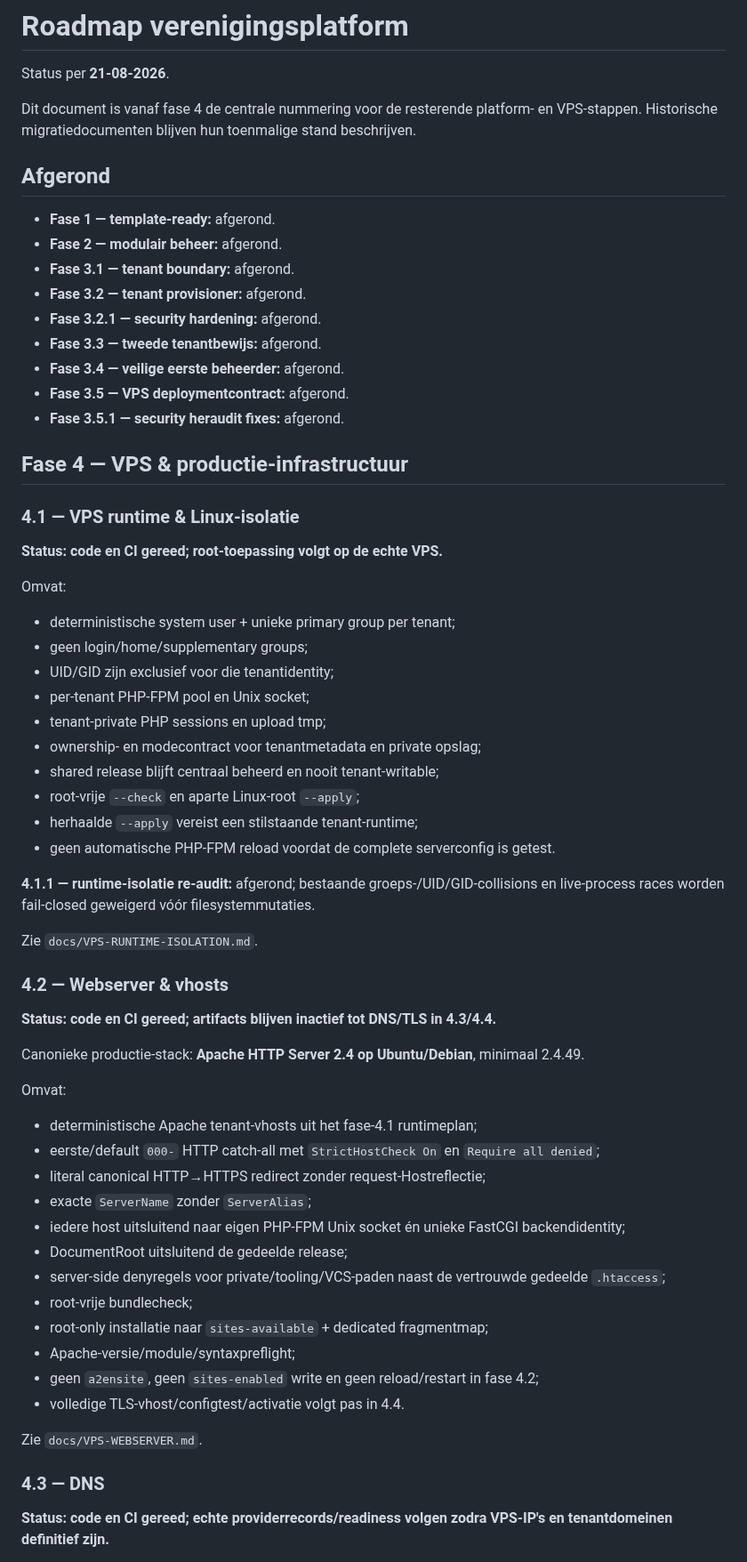
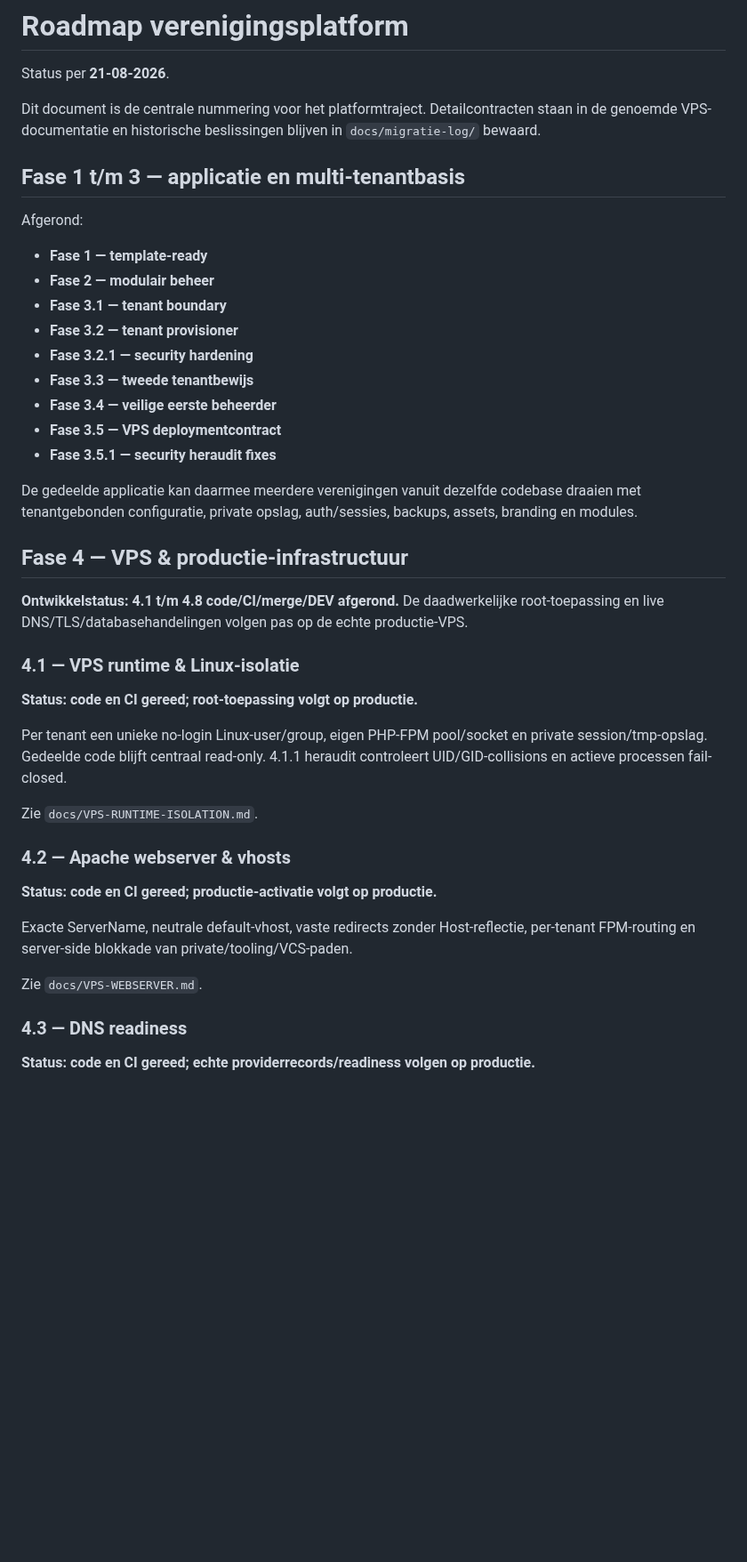
Before and after one commit to pjaminon-bit/RC045test, a Markdown page: docs/ROADMAP.md, the part around one of its changes. Shown at 89% size. Drawn GitHub-style; blank space fills up the shorter version.

```diff
--- a/docs/ROADMAP.md
+++ b/docs/ROADMAP.md
@@ -2,67 +2,45 @@
 
 Status per **21-08-2026**.
 
-Dit document is vanaf fase 4 de centrale nummering voor de resterende platform- en VPS-stappen. Historische migratiedocumenten blijven hun toenmalige stand beschrijven.
+Dit document is de centrale nummering voor het platformtraject. Detailcontracten staan in de genoemde VPS-documentatie en historische beslissingen blijven in `docs/migratie-log/` bewaard.
 
-## Afgerond
+## Fase 1 t/m 3 — applicatie en multi-tenantbasis
 
-- **Fase 1 — template-ready:** afgerond.
-- **Fase 2 — modulair beheer:** afgerond.
-- **Fase 3.1 — tenant boundary:** afgerond.
-- **Fase 3.2 — tenant provisioner:** afgerond.
-- **Fase 3.2.1 — security hardening:** afgerond.
-- **Fase 3.3 — tweede tenantbewijs:** afgerond.
-- **Fase 3.4 — veilige eerste beheerder:** afgerond.
-- **Fase 3.5 — VPS deploymentcontract:** afgerond.
-- **Fase 3.5.1 — security heraudit fixes:** afgerond.
+Afgerond:
+
+- **Fase 1 — template-ready**
+- **Fase 2 — modulair beheer**
+- **Fase 3.1 — tenant boundary**
+- **Fase 3.2 — tenant provisioner**
+- **Fase 3.2.1 — security hardening**
+- **Fase 3.3 — tweede tenantbewijs**
+- **Fase 3.4 — veilige eerste beheerder**
+- **Fase 3.5 — VPS deploymentcontract**
+- **Fase 3.5.1 — security heraudit fixes**
+
+De gedeelde applicatie kan daarmee meerdere verenigingen vanuit dezelfde codebase draaien met tenantgebonden configuratie, private opslag, auth/sessies, backups, assets, branding en modules.
 
 ## Fase 4 — VPS & productie-infrastructuur
 
+**Ontwikkelstatus: 4.1 t/m 4.8 code/CI/merge/DEV afgerond.** De daadwerkelijke root-toepassing en live DNS/TLS/databasehandelingen volgen pas op de echte productie-VPS.
+
 ### 4.1 — VPS runtime & Linux-isolatie
 
-**Status: code en CI gereed; root-toepassing volgt op de echte VPS.**
+**Status: code en CI gereed; root-toepassing volgt op productie.**
 
-Omvat:
-
-- deterministische system user + unieke primary group per tenant;
-- geen login/home/supplementary groups;
-- UID/GID zijn exclusief voor die tenantidentity;
-- per-tenant PHP-FPM pool en Unix socket;
-- tenant-private PHP sessions en upload tmp;
-- ownership- en modecontract voor tenantmetadata en private opslag;
-- shared release blijft centraal beheerd en nooit tenant-writable;
-- root-vrije `--check` en aparte Linux-root `--apply`;
-- herhaalde `--apply` vereist een stilstaande tenant-runtime;
-- geen automatische PHP-FPM reload voordat de complete serverconfig is getest.
-
-**4.1.1 — runtime-isolatie re-audit:** afgerond; bestaande groeps-/UID/GID-collisions en live-process races worden fail-closed geweigerd vóór filesystemmutaties.
+Per tenant een unieke no-login Linux-user/group, eigen PHP-FPM pool/socket en private session/tmp-opslag. Gedeelde code blijft centraal read-only. 4.1.1 heraudit controleert UID/GID-collisions en actieve processen fail-closed.
 
 Zie `docs/VPS-RUNTIME-ISOLATION.md`.
 
-### 4.2 — Webserver & vhosts
+### 4.2 — Apache webserver & vhosts
 
-**Status: code en CI gereed; artifacts blijven inactief tot DNS/TLS in 4.3/4.4.**
+**Status: code en CI gereed; productie-activatie volgt op productie.**
 
-Canonieke productie-stack: **Apache HTTP Server 2.4 op Ubuntu/Debian**, minimaal 2.4.49.
-
-Omvat:
-
-- deterministische Apache tenant-vhosts uit het fase-4.1 runtimeplan;
-- eerste/default `000-` HTTP catch-all met `StrictHostCheck On` en `Require all denied`;
-- literal canonical HTTP→HTTPS redirect zonder request-Hostreflectie;
-- exacte `ServerName` zonder `ServerAlias`;
-- iedere host uitsluitend naar eigen PHP-FPM Unix socket én unieke FastCGI backendidentity;
-- DocumentRoot uitsluitend de gedeelde release;
-- server-side denyregels voor private/tooling/VCS-paden naast de vertrouwde gedeelde `.htaccess`;
-- root-vrije bundlecheck;
-- root-only installatie naar `sites-available` + dedicated fragmentmap;
-- Apache-versie/module/syntaxpreflight;
-- geen `a2ensite`, geen `sites-enabled` write en geen reload/restart in fase 4.2;
-- volledige TLS-vhost/configtest/activatie volgt pas in 4.4.
+Exacte ServerName, neutrale default-vhost, vaste redirects zonder Host-reflectie, per-tenant FPM-routing en server-side blokkade van private/tooling/VCS-paden.
 
 Zie `docs/VPS-WEBSERVER.md`.
 
-### 4.3 — DNS
+### 4.3 — DNS readiness
 
-**Status: code en CI gereed; echte providerrecords/readiness volgen zodra VPS-IP's en tenantdomeinen definitief zijn.**
+**Status: code en CI gereed; echte providerrecords/readiness volgen op productie.**
 
```
Also changed, not shown: other parts of docs/ROADMAP.md (+54 -104 lines).
